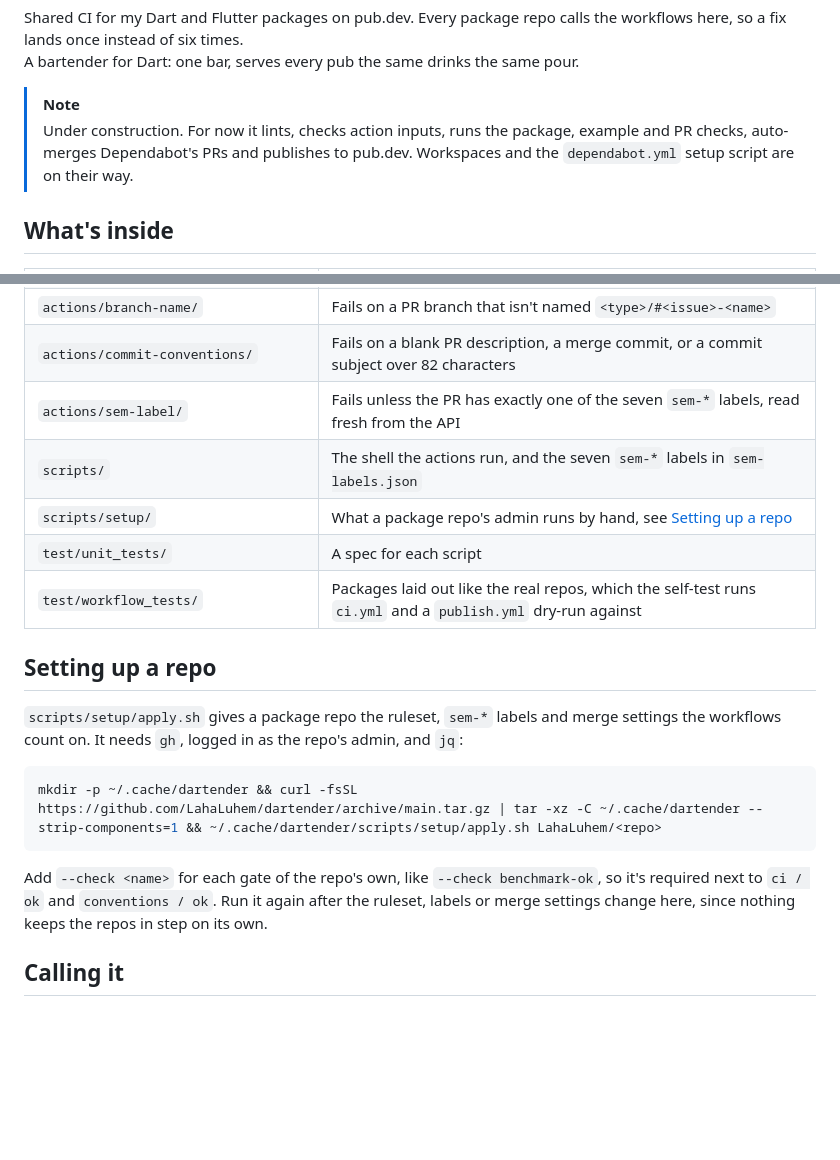
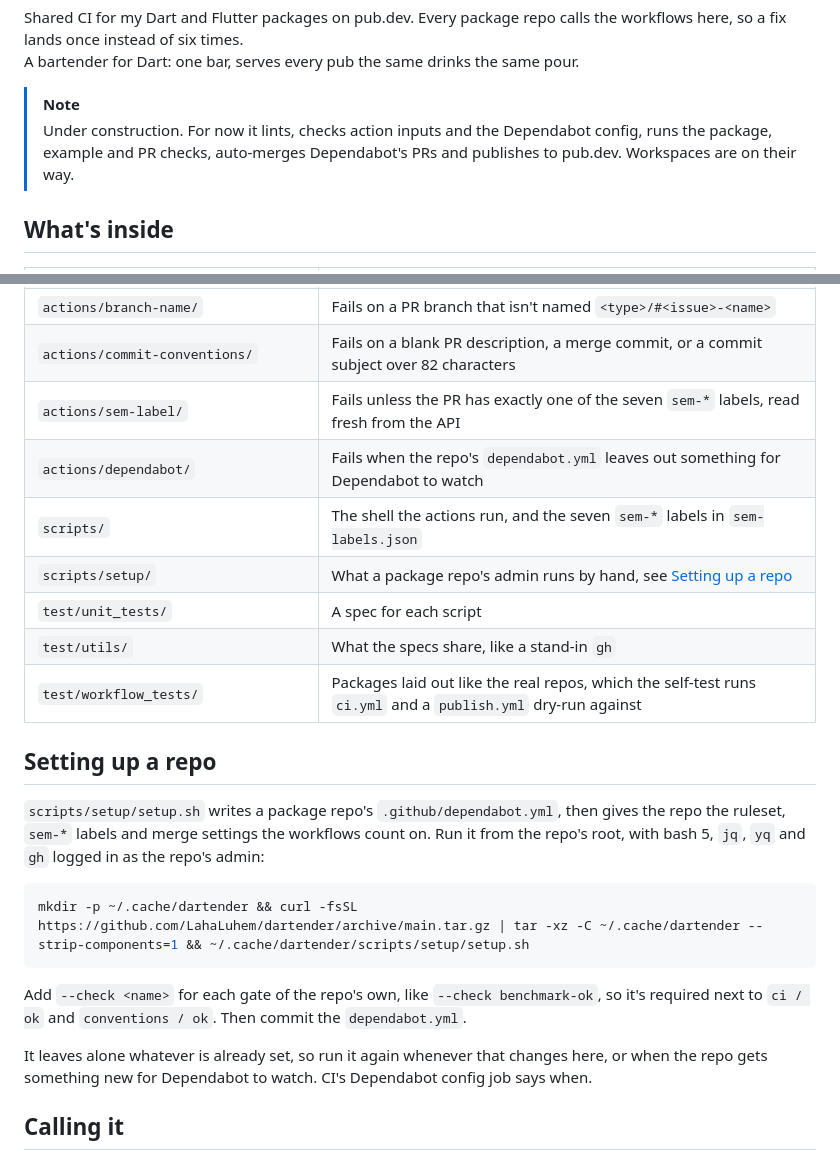
Before and after one commit to LahaLuhem/dartender, a Markdown page: README.md, 2 parts joined by grey strips. Drawn GitHub-style; blank space fills up the shorter version.

Commit message:
docs: setup.sh and the dependabot check

````diff
--- a/README.md
+++ b/README.md
@@ -3,9 +3,9 @@ so a fix lands once instead of six times. \
 A bartender for Dart: one bar, serves every pub the same drinks the same pour.
 
 > [!NOTE]
-> Under construction. For now it lints, checks action inputs, runs the package, example and PR
-> checks, auto-merges Dependabot's PRs and publishes to pub.dev. Workspaces and the
-> `dependabot.yml` setup script are on their way.
+> Under construction. For now it lints, checks action inputs and the Dependabot config, runs the
+> package, example and PR checks, auto-merges Dependabot's PRs and publishes to pub.dev. Workspaces
+> are on their way.
 
 ## What's inside
 
@@ -22,23 +22,28 @@ A bartender for Dart: one bar, serves every pub the same drinks the same pour.
 | `actions/branch-name/` | Fails on a PR branch that isn't named `<type>/#<issue>-<name>` |
 | `actions/commit-conventions/` | Fails on a blank PR description, a merge commit, or a commit subject over 82 characters |
 | `actions/sem-label/` | Fails unless the PR has exactly one of the seven `sem-*` labels, read fresh from the API |
+| `actions/dependabot/` | Fails when the repo's `dependabot.yml` leaves out something for Dependabot to watch |
 | `scripts/` | The shell the actions run, and the seven `sem-*` labels in `sem-labels.json` |
 | `scripts/setup/` | What a package repo's admin runs by hand, see [Setting up a repo](#setting-up-a-repo) |
 | `test/unit_tests/` | A spec for each script |
+| `test/utils/` | What the specs share, like a stand-in `gh` |
 | `test/workflow_tests/` | Packages laid out like the real repos, which the self-test runs `ci.yml` and a `publish.yml` dry-run against |
 
 ## Setting up a repo
 
-`scripts/setup/apply.sh` gives a package repo the ruleset, `sem-*` labels and merge settings the
-workflows count on. It needs `gh`, logged in as the repo's admin, and `jq`:
+`scripts/setup/setup.sh` writes a package repo's `.github/dependabot.yml`, then gives the repo the
+ruleset, `sem-*` labels and merge settings the workflows count on. Run it from the repo's root, with
+bash 5, `jq`, `yq` and `gh` logged in as the repo's admin:
 
 ```bash
-mkdir -p ~/.cache/dartender && curl -fsSL https://github.com/LahaLuhem/dartender/archive/main.tar.gz | tar -xz -C ~/.cache/dartender --strip-components=1 && ~/.cache/dartender/scripts/setup/apply.sh LahaLuhem/<repo>
+mkdir -p ~/.cache/dartender && curl -fsSL https://github.com/LahaLuhem/dartender/archive/main.tar.gz | tar -xz -C ~/.cache/dartender --strip-components=1 && ~/.cache/dartender/scripts/setup/setup.sh
 ```
 
 Add `--check <name>` for each gate of the repo's own, like `--check benchmark-ok`, so it's required
-next to `ci / ok` and `conventions / ok`. Run it again after the ruleset, labels or merge settings
-change here, since nothing keeps the repos in step on its own.
+next to `ci / ok` and `conventions / ok`. Then commit the `dependabot.yml`.
+
+It leaves alone whatever is already set, so run it again whenever that changes here, or when the
+repo gets something new for Dependabot to watch. CI's Dependabot config job says when.
 
 ## Calling it
 
````
